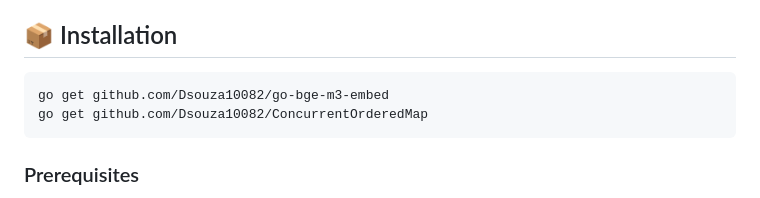
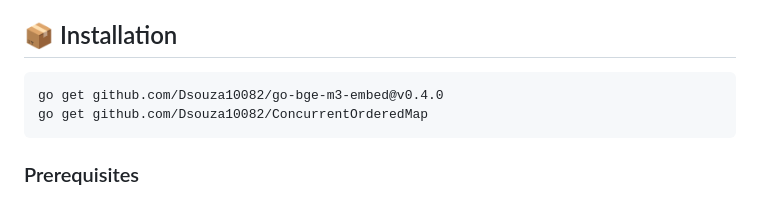
Before and after one commit to Dsouza10082/go-bge-m3-embed, a Markdown page: README.md, the part around the change. GitHub-like rendering.

Commit message:
Changes to v0.4.0

````diff
--- a/README.md
+++ b/README.md
@@ -18,7 +18,7 @@ A high-performance, concurrent Go implementation of BGE-M3 (BAAI General Embeddi
 ## 📦 Installation
 
 ```bash
-go get github.com/Dsouza10082/go-bge-m3-embed
+go get github.com/Dsouza10082/go-bge-m3-embed@v0.4.0
 go get github.com/Dsouza10082/ConcurrentOrderedMap
 ```
 
````
